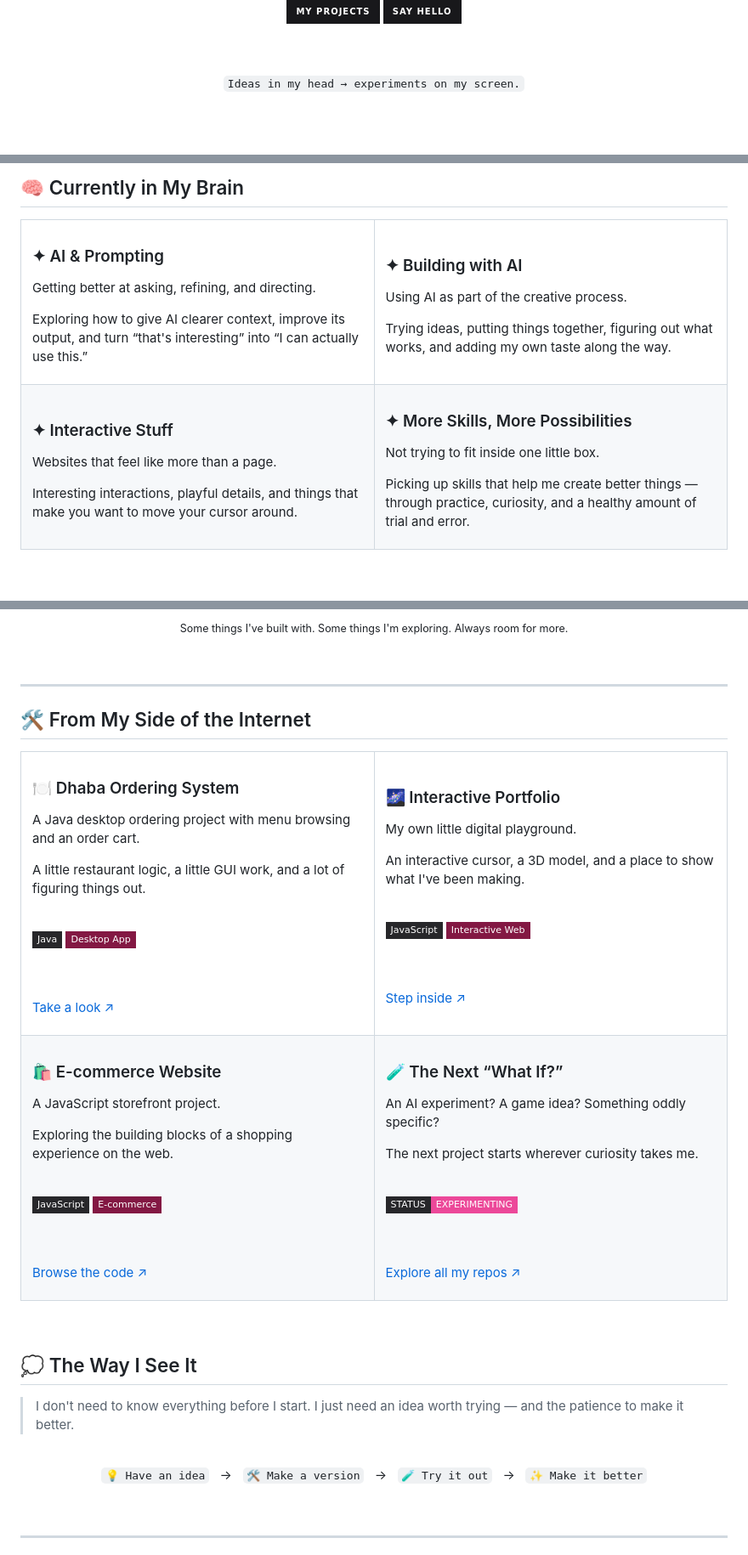
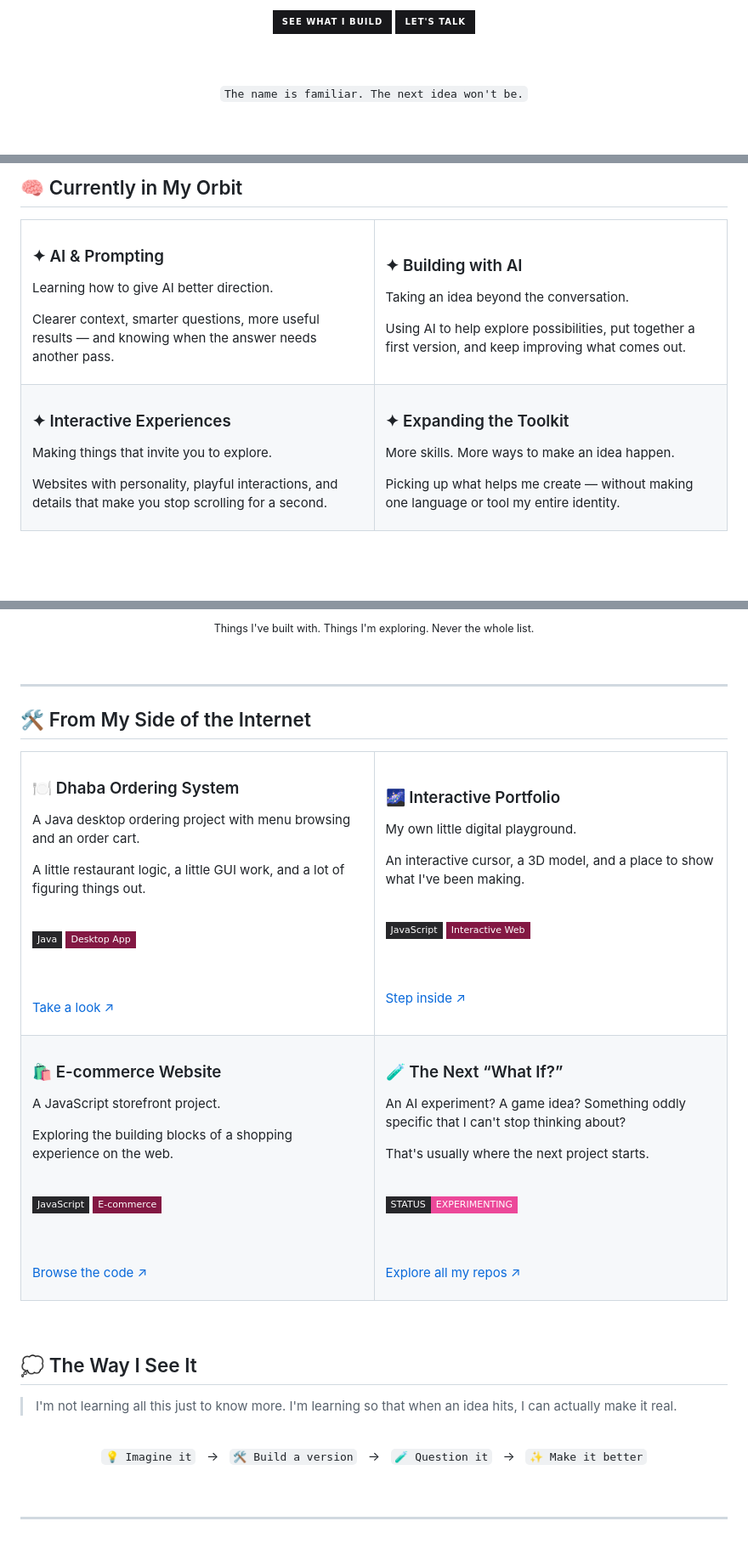
Before and after one commit to Hameem-Bhai/Hameem-Bhai, a Markdown page: README.md, 3 parts joined by grey strips. Shown at 85% size. GitHub-like rendering; badges without logos.

Commit message:
Revise README content and images for clarity
Updated various sections of the README to enhance clarity and presentation, including changing image sources and modifying text for better engagement.

```diff
--- a/README.md
+++ b/README.md
@@ -10,14 +12,14 @@
 
 <a href="https://github.com/Hameem-Bhai?tab=repositories">
-  <img src="https://img.shields.io/badge/MY_PROJECTS-18181b?style=for-the-badge&logo=github&logoColor=f472b6" alt="Explore my projects" />
+  <img src="https://img.shields.io/badge/SEE_WHAT_I_BUILD-18181b?style=for-the-badge&logo=github&logoColor=f472b6" alt="See what I build" />
 </a>
 <a href="https://mail.google.com/mail/?view=cm&amp;fs=1&amp;to=basithameem%40gmail.com">
-  <img src="https://img.shields.io/badge/SAY_HELLO-18181b?style=for-the-badge&logo=gmail&logoColor=f472b6" alt="Send me an email using Gmail" />
+  <img src="https://img.shields.io/badge/LET'S_TALK-18181b?style=for-the-badge&logo=gmail&logoColor=f472b6" alt="Compose an email in Gmail" />
 </a>
 
 <br /><br />
 
-<code>Ideas in my head → experiments on my screen.</code>
+<code>The name is familiar. The next idea won't be.</code>
 
 </div>
 
@@ -57,5 +62,5 @@ Usually, it means learning something new along the way.
 
-## 🧠 Currently in My Brain
+## 🧠 Currently in My Orbit
 
 <table>
 <tr>
@@ -63,42 +68,42 @@ Usually, it means learning something new along the way.
 
 ### ✦ AI & Prompting
 
-Getting better at asking, refining, and directing.
+Learning how to give AI better direction.
 
-Exploring how to give AI clearer context, improve its output, and turn
-“that's interesting” into “I can actually use this.”
+Clearer context, smarter questions, more useful results —
+and knowing when the answer needs another pass.
 
 </td>
 <td width="50%" valign="top">
 
 ### ✦ Building with AI
 
-Using AI as part of the creative process.
+Taking an idea beyond the conversation.
 
-Trying ideas, putting things together, figuring out what works,
-and adding my own taste along the way.
+Using AI to help explore possibilities, put together a first version,
+and keep improving what comes out.
 
 </td>
 </tr>
 <tr>
 <td width="50%" valign="top">
 
-### ✦ Interactive Stuff
+### ✦ Interactive Experiences
 
-Websites that feel like more than a page.
+Making things that invite you to explore.
 
-Interesting interactions, playful details, and things that make
-you want to move your cursor around.
+Websites with personality, playful interactions,
+and details that make you stop scrolling for a second.
 
 </td>
 <td width="50%" valign="top">
 
-### ✦ More Skills, More Possibilities
+### ✦ Expanding the Toolkit
 
-Not trying to fit inside one little box.
+More skills. More ways to make an idea happen.
 
-Picking up skills that help me create better things —
-through practice, curiosity, and a healthy amount of trial and error.
+Picking up what helps me create —
+without making one language or tool my entire identity.
 
 </td>
 </tr>
@@ -122,7 +127,7 @@ through practice, curiosity, and a healthy amount of trial and error.
 
 <br /><br />
 
-<sub>Some things I've built with. Some things I'm exploring. Always room for more.</sub>
+<sub>Things I've built with. Things I'm exploring. Never the whole list.</sub>
 
 </div>
 
@@ -142,7 +147,8 @@ through practice, curiosity, and a healthy amount of trial and error.
 
 A Java desktop ordering project with menu browsing and an order cart.
 
-A little restaurant logic, a little GUI work, and a lot of figuring things out.
+A little restaurant logic, a little GUI work,
+and a lot of figuring things out.
 
 <br />
 
@@ -160,7 +166,8 @@ A little restaurant logic, a little GUI work, and a lot of figuring things out.
 
 My own little digital playground.
 
-An interactive cursor, a 3D model, and a place to show what I've been making.
+An interactive cursor, a 3D model,
+and a place to show what I've been making.
 
 <br />
 
@@ -196,9 +203,10 @@ Exploring the building blocks of a shopping experience on the web.
 
 ### 🧪 The Next “What If?”
 
-An AI experiment? A game idea? Something oddly specific?
+An AI experiment? A game idea?
+Something oddly specific that I can't stop thinking about?
 
-The next project starts wherever curiosity takes me.
+That's usually where the next project starts.
 
 <br />
 
@@ -218,18 +226,18 @@ The next project starts wherever curiosity takes me.
 
 ## 💭 The Way I See It
 
-> I don't need to know everything before I start.
-> I just need an idea worth trying — and the patience to make it better.
+> I'm not learning all this just to know more.
+> I'm learning so that when an idea hits, I can actually make it real.
 
 <br />
 
 <div align="center">
 
-<code>💡 Have an idea</code>
+<code>💡 Imagine it</code>
 &nbsp; → &nbsp;
-<code>🛠️ Make a version</code>
+<code>🛠️ Build a version</code>
 &nbsp; → &nbsp;
-<code>🧪 Try it out</code>
+<code>🧪 Question it</code>
 &nbsp; → &nbsp;
 <code>✨ Make it better</code>
 
```
Also changed, not shown: other parts of README.md (+48 -31 lines).
